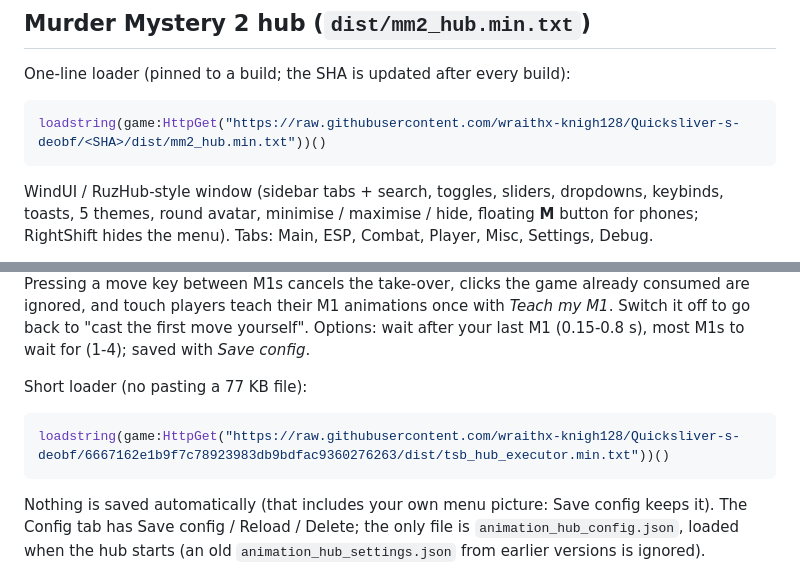
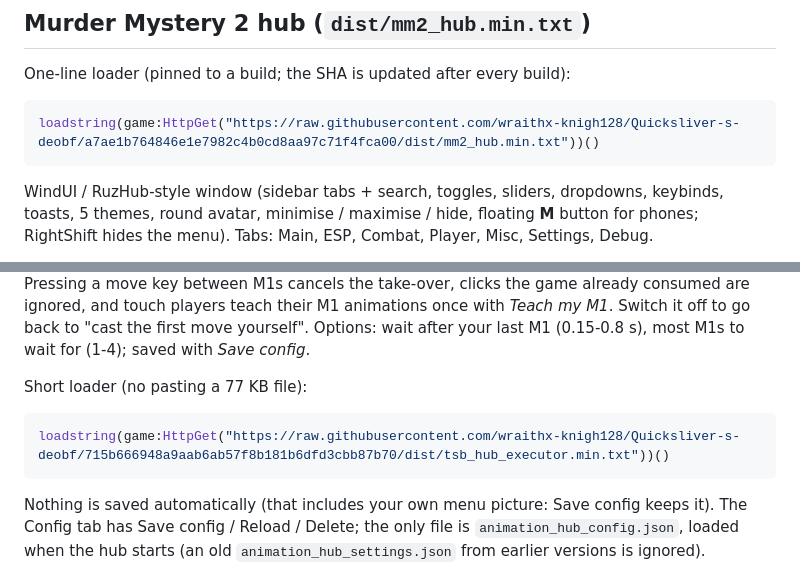
Before and after one commit to wraithx-knigh128/Quicksliver-s-deobf, a Markdown page: game_dev/README.md, 2 parts joined by grey strips. Rendered like a GitHub page.

Commit message:
README: pin both loader links (MM2 hub, Animation Hub) to their latest builds
Co-Authored-By: Claude Sonnet 5.5 <noreply@anthropic.com>
Claude-Session: https://claude.ai/code/session_01P1YsAP3ScXAAfJt3Lg3FsB

````diff
--- a/game_dev/README.md
+++ b/game_dev/README.md
@@ -4,7 +4,7 @@
 
 One-line loader (pinned to a build; the SHA is updated after every build):
 ```lua
-loadstring(game:HttpGet("https://raw.githubusercontent.com/wraithx-knigh128/Quicksliver-s-deobf/<SHA>/dist/mm2_hub.min.txt"))()
+loadstring(game:HttpGet("https://raw.githubusercontent.com/wraithx-knigh128/Quicksliver-s-deobf/a7ae1b764846e1e7982c4b0cd8aa97c71f4fca00/dist/mm2_hub.min.txt"))()
 ```
 WindUI / RuzHub-style window (sidebar tabs + search, toggles, sliders, dropdowns, keybinds, toasts, 5 themes, round avatar, minimise / maximise / hide,
 floating **M** button for phones; RightShift hides the menu). Tabs: Main, ESP, Combat, Player, Misc, Settings, Debug.
@@ -34,7 +34,7 @@ take-over, clicks the game already consumed are ignored, and touch players teach
 
 Short loader (no pasting a 77 KB file):
 ```lua
-loadstring(game:HttpGet("https://raw.githubusercontent.com/wraithx-knigh128/Quicksliver-s-deobf/6667162e1b9f7c78923983db9bdfac9360276263/dist/tsb_hub_executor.min.txt"))()
+loadstring(game:HttpGet("https://raw.githubusercontent.com/wraithx-knigh128/Quicksliver-s-deobf/715b666948a9aab6ab57f8b181b6dfd3cbb87b70/dist/tsb_hub_executor.min.txt"))()
 ```
 
 Nothing is saved automatically (that includes your own menu picture: Save config keeps it). The Config tab has Save config / Reload / Delete; the only file is `animation_hub_config.json`, loaded when
````
